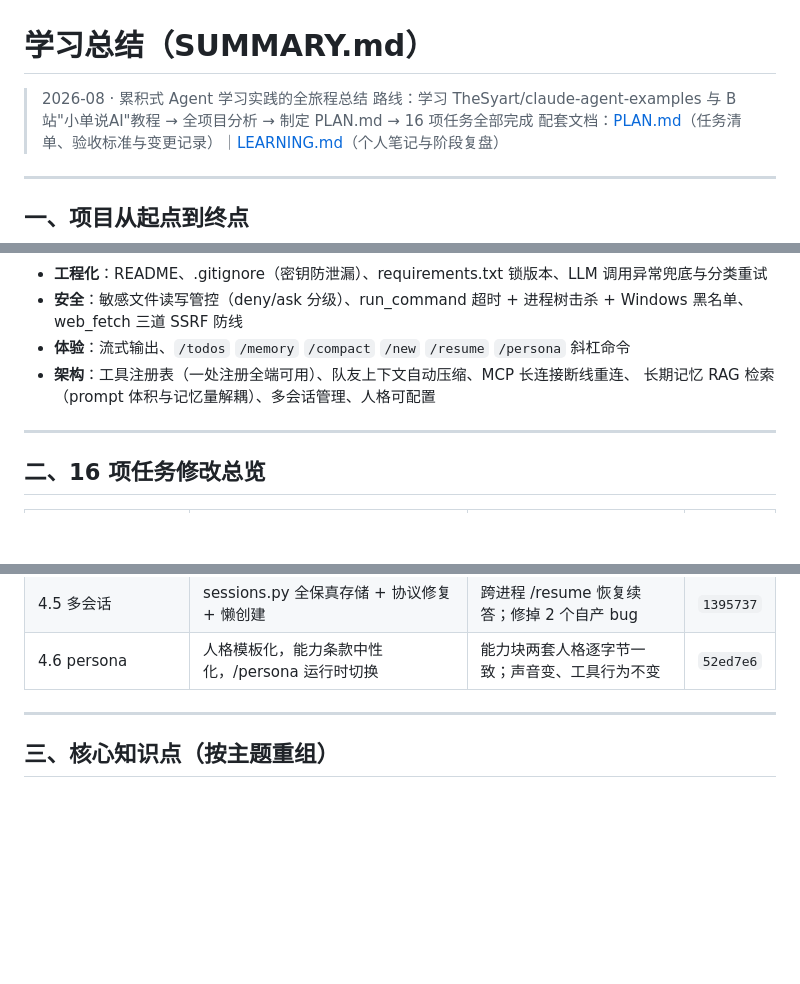
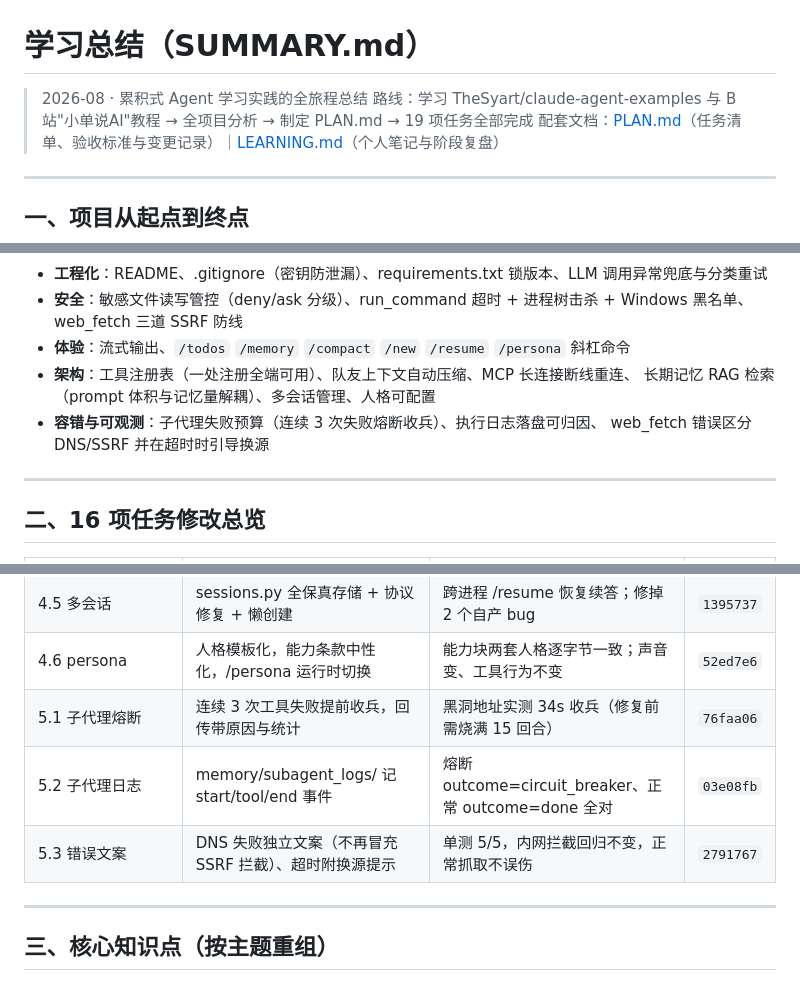
Before and after one commit to vv82c/record-of-learning-how-to-create-an-agent, a Markdown page: SUMMARY.md, 3 parts joined by grey strips. Rendered like a GitHub page; blank space fills up the shorter version.

```diff
--- a/SUMMARY.md
+++ b/SUMMARY.md
@@ -1,7 +1,7 @@
 # 学习总结（SUMMARY.md）
 
 > 2026-08 · 累积式 Agent 学习实践的全旅程总结
-> 路线：学习 TheSyart/claude-agent-examples 与 B站"小单说AI"教程 → 全项目分析 → 制定 PLAN.md → 16 项任务全部完成
+> 路线：学习 TheSyart/claude-agent-examples 与 B站"小单说AI"教程 → 全项目分析 → 制定 PLAN.md → 19 项任务全部完成
 > 配套文档：[PLAN.md](PLAN.md)（任务清单、验收标准与变更记录）｜[LEARNING.md](LEARNING.md)（个人笔记与阶段复盘）
 
 ---
@@ -18,6 +18,8 @@
 - **体验**：流式输出、`/todos` `/memory` `/compact` `/new` `/resume` `/persona` 斜杠命令
 - **架构**：工具注册表（一处注册全端可用）、队友上下文自动压缩、MCP 长连接断线重连、
   长期记忆 RAG 检索（prompt 体积与记忆量解耦）、多会话管理、人格可配置
+- **容错与可观测**：子代理失败预算（连续 3 次失败熔断收兵）、执行日志落盘可归因、
+  web_fetch 错误区分 DNS/SSRF 并在超时时引导换源
 
 ---
 
@@ -40,6 +42,9 @@
 | 4.4 记忆 RAG | memory_rag.py 可插拔向量源 + 阈值混合策略 | 123→403 条记忆 prompt 恒定 2002 字；埋雷双事实全答对 | `96fe700` |
 | 4.5 多会话 | sessions.py 全保真存储 + 协议修复 + 懒创建 | 跨进程 /resume 恢复续答；修掉 2 个自产 bug | `1395737` |
 | 4.6 persona | 人格模板化，能力条款中性化，/persona 运行时切换 | 能力块两套人格逐字节一致；声音变、工具行为不变 | `52ed7e6` |
+| 5.1 子代理熔断 | 连续 3 次工具失败提前收兵，回传带原因与统计 | 黑洞地址实测 34s 收兵（修复前需烧满 15 回合） | `76faa06` |
+| 5.2 子代理日志 | memory/subagent_logs/ 记 start/tool/end 事件 | 熔断 outcome=circuit_breaker、正常 outcome=done 全对 | `03e08fb` |
+| 5.3 错误文案 | DNS 失败独立文案（不再冒充 SSRF 拦截）、超时附换源提示 | 单测 5/5，内网拦截回归不变，正常抓取不误伤 | `2791767` |
 
 ---
 
```
Also changed, not shown: other parts of SUMMARY.md (+19 -3 lines), README.md (+18 -10 lines).
